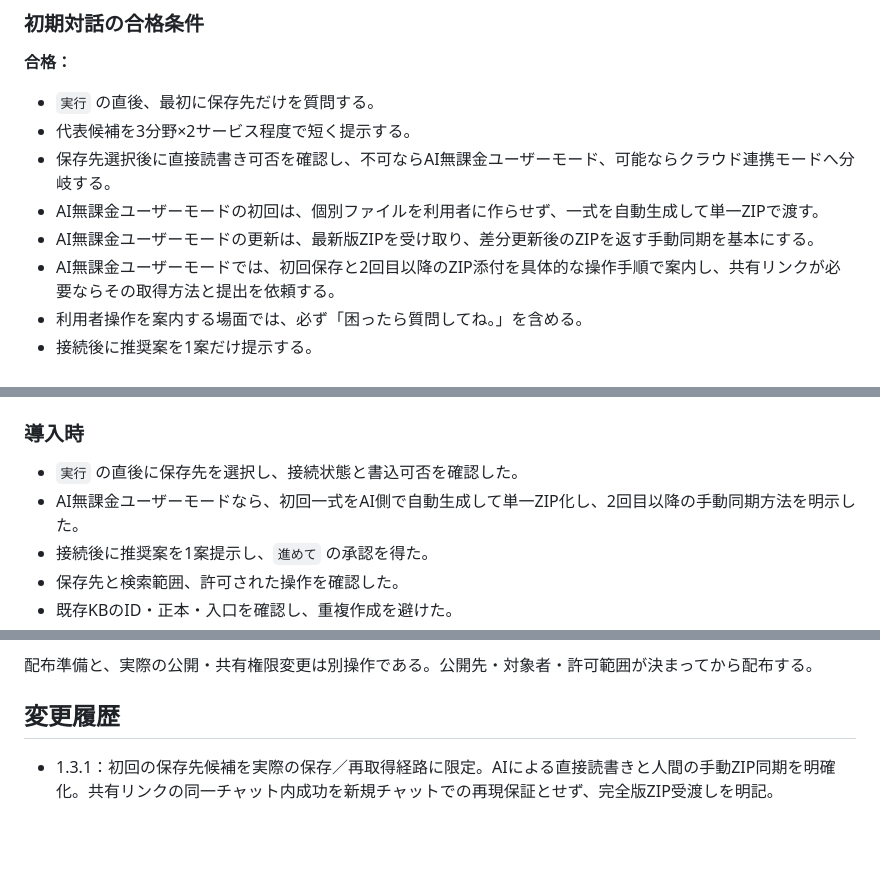
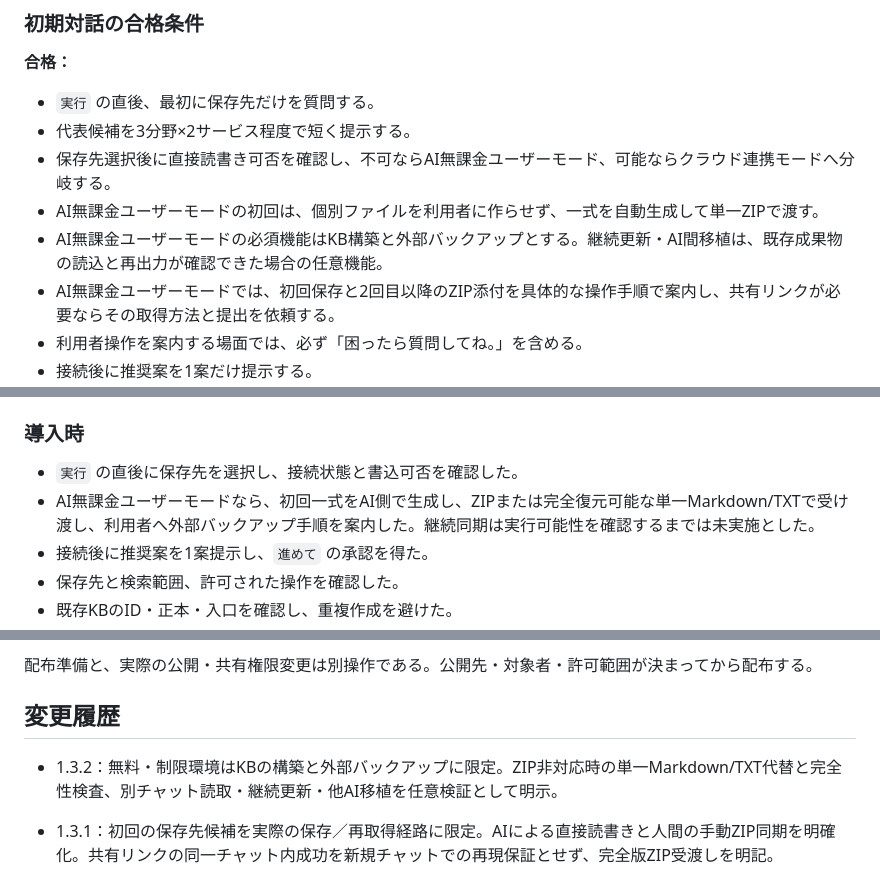
Before and after one commit to Yosio-DMZ-C/AgentOS-C, a Markdown page: docs/AgentOS-C_設計・構築運用指示書_一般配布版.md, 3 parts joined by grey strips. GitHub-like rendering; blank space fills up the shorter version.

```diff
--- a/docs/AgentOS-C_設計・構築運用指示書_一般配布版.md
+++ b/docs/AgentOS-C_設計・構築運用指示書_一般配布版.md
@@ -788,7 +788,7 @@ AI無課金ユーザーモードは**手動構築ではなく手動同期**と
 - 代表候補を3分野×2サービス程度で短く提示する。
 - 保存先選択後に直接読書き可否を確認し、不可ならAI無課金ユーザーモード、可能ならクラウド連携モードへ分岐する。
 - AI無課金ユーザーモードの初回は、個別ファイルを利用者に作らせず、一式を自動生成して単一ZIPで渡す。
-- AI無課金ユーザーモードの更新は、最新版ZIPを受け取り、差分更新後のZIPを返す手動同期を基本にする。
+- AI無課金ユーザーモードの必須機能はKB構築と外部バックアップとする。継続更新・AI間移植は、既存成果物の読込と再出力が確認できた場合の任意機能。
 - AI無課金ユーザーモードでは、初回保存と2回目以降のZIP添付を具体的な操作手順で案内し、共有リンクが必要ならその取得方法と提出を依頼する。
 - 利用者操作を案内する場面では、必ず「困ったら質問してね。」を含める。
 - 接続後に推奨案を1案だけ提示する。
@@ -826,7 +826,7 @@ PARA、Zettelkasten、Medallion等の考え方は第2章に示す役割へ限定
 ### 導入時
 
 - `実行` の直後に保存先を選択し、接続状態と書込可否を確認した。
-- AI無課金ユーザーモードなら、初回一式をAI側で自動生成して単一ZIP化し、2回目以降の手動同期方法を明示した。
+- AI無課金ユーザーモードなら、初回一式をAI側で生成し、ZIPまたは完全復元可能な単一Markdown/TXTで受け渡し、利用者へ外部バックアップ手順を案内した。継続同期は実行可能性を確認するまでは未実施とした。
 - 接続後に推奨案を1案提示し、`進めて` の承認を得た。
 - 保存先と検索範囲、許可された操作を確認した。
 - 既存KBのID・正本・入口を確認し、重複作成を避けた。
@@ -855,6 +855,8 @@ PARA、Zettelkasten、Medallion等の考え方は第2章に示す役割へ限定
 
 ## 変更履歴
 
+- 1.3.2：無料・制限環境はKBの構築と外部バックアップに限定。ZIP非対応時の単一Markdown/TXT代替と完全性検査、別チャット読取・継続更新・他AI移植を任意検証として明示。
+
 - 1.3.1：初回の保存先候補を実際の保存／再取得経路に限定。AIによる直接読書きと人間の手動ZIP同期を明確化。共有リンクの同一チャット内成功を新規チャットでの再現保証とせず、完全版ZIP受渡しを明記。
 
 - 1.3.0：開発・保守の効率、同カテゴリ2回目のツール付き手順書開発提案、開始時の必須ゲート定義と全PASSの提出条件を追加。未実行を明記するだけでは完成扱いしない。
```
Also changed, not shown: other parts of docs/AgentOS-C_設計・構築運用指示書_一般配布版.md (+15 -15 lines).
